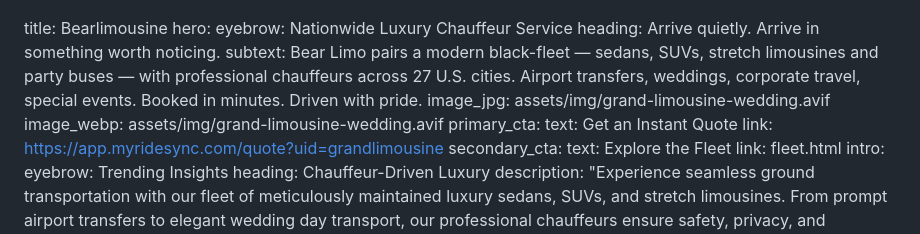
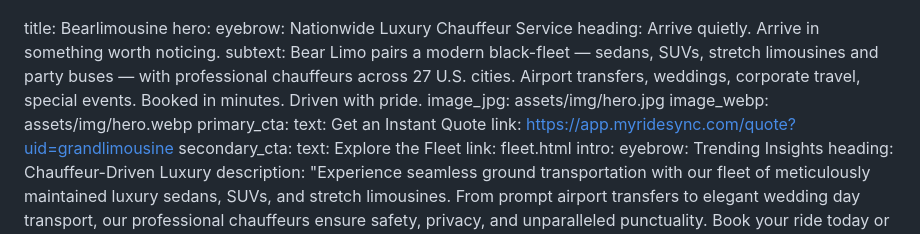
Before and after one commit to grandlimo/bearlimo, a Markdown page: src/index.md, the part around the change. Drawn GitHub-style.

Commit message:
Update Pages “home”

```diff
--- a/src/index.md
+++ b/src/index.md
@@ -7,8 +7,8 @@ hero:
     and party buses — with professional chauffeurs across 27 U.S. cities.
     Airport transfers, weddings, corporate travel, special events. Booked in
     minutes. Driven with pride.
-  image_jpg: assets/img/grand-limousine-wedding.avif
-  image_webp: assets/img/grand-limousine-wedding.avif
+  image_jpg: assets/img/hero.jpg
+  image_webp: assets/img/hero.webp
   primary_cta:
     text: Get an Instant Quote
     link: https://app.myridesync.com/quote?uid=grandlimousine
```
